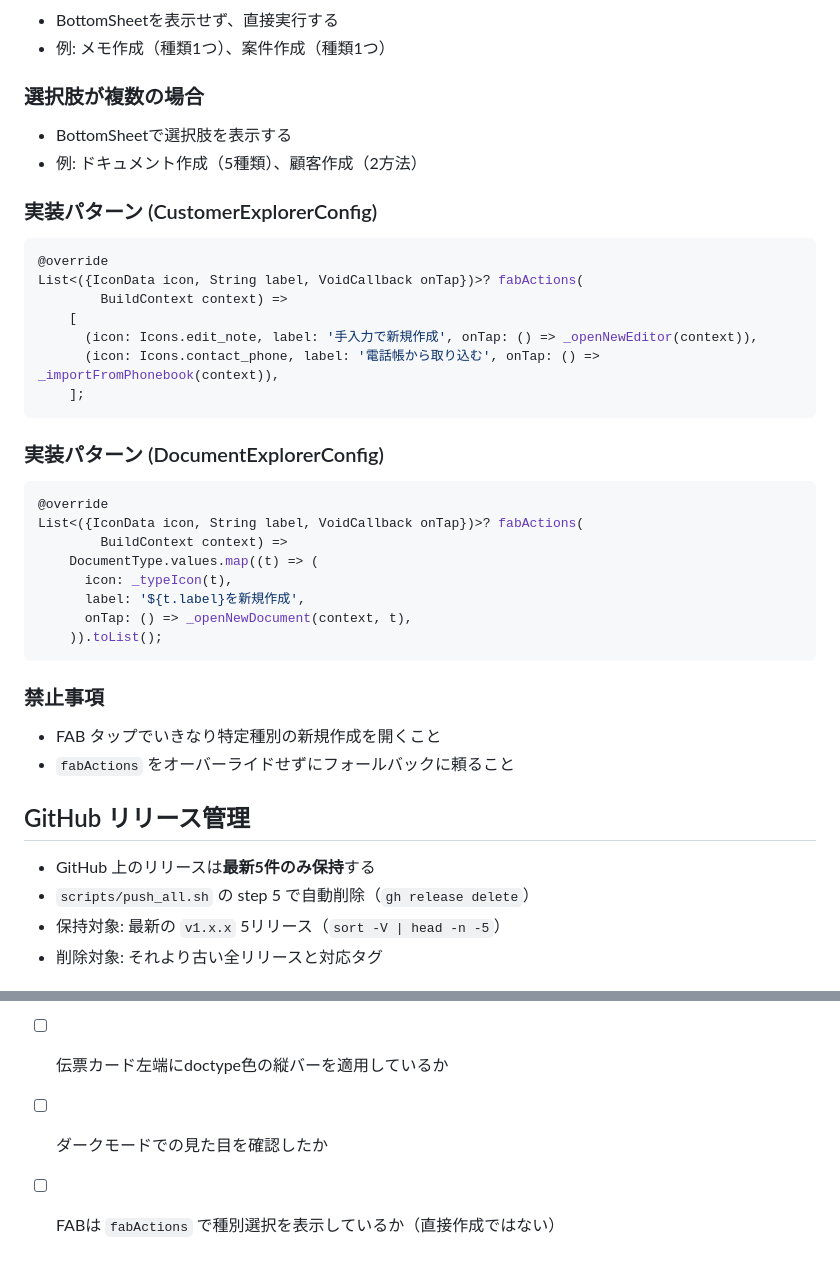
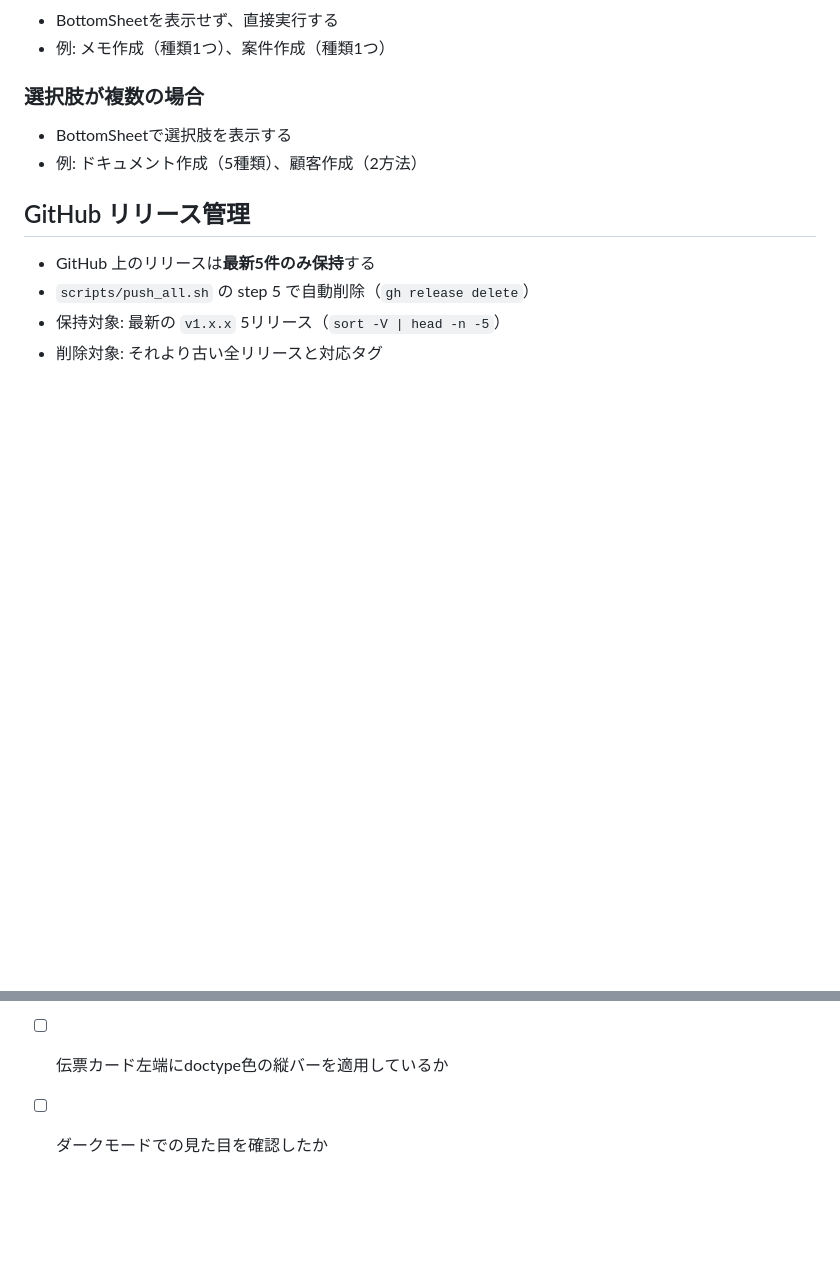
Before and after one commit to krasherjoe/h1-c2, a Markdown page: .deepseek/context/design_rules.md, 2 parts joined by grey strips. Rendered like a GitHub page; blank space fills up the shorter version.

Commit message:
fix: design_rules.mdから余分なセクションを削除
- 実装パターン (CustomerExplorerConfig) を削除
- 実装パターン (DocumentExplorerConfig) を削除
- 禁止事項セクションを削除
- チェックリストからFAB関連項目を削除

````diff
--- a/.deepseek/context/design_rules.md
+++ b/.deepseek/context/design_rules.md
@@ -170,35 +170,6 @@ H1Explorer の FAB は「種別選択 → 作成」の2ステップで操作す
 - BottomSheetで選択肢を表示する
 - 例: ドキュメント作成（5種類）、顧客作成（2方法）
 
-### 実装パターン (CustomerExplorerConfig)
-
-```dart
-@override
-List<({IconData icon, String label, VoidCallback onTap})>? fabActions(
-        BuildContext context) =>
-    [
-      (icon: Icons.edit_note, label: '手入力で新規作成', onTap: () => _openNewEditor(context)),
-      (icon: Icons.contact_phone, label: '電話帳から取り込む', onTap: () => _importFromPhonebook(context)),
-    ];
-```
-
-### 実装パターン (DocumentExplorerConfig)
-
-```dart
-@override
-List<({IconData icon, String label, VoidCallback onTap})>? fabActions(
-        BuildContext context) =>
-    DocumentType.values.map((t) => (
-      icon: _typeIcon(t),
-      label: '${t.label}を新規作成',
-      onTap: () => _openNewDocument(context, t),
-    )).toList();
-```
-
-### 禁止事項
-- FAB タップでいきなり特定種別の新規作成を開くこと
-- `fabActions` をオーバーライドせずにフォールバックに頼ること
-
 ## GitHub リリース管理
 
 - GitHub 上のリリースは**最新5件のみ保持**する
@@ -228,4 +199,3 @@ AppBar actions: [Undo] [Redo] [PDF] [Save]
 - [ ] 入力フィールドはテーマの `InputDecorationTheme` に従っているか
 - [ ] 伝票カード左端にdoctype色の縦バーを適用しているか
 - [ ] ダークモードでの見た目を確認したか
-- [ ] FABは `fabActions` で種別選択を表示しているか（直接作成ではない）
````
